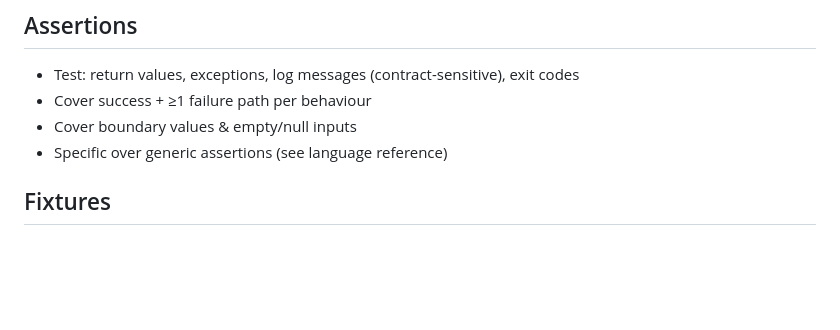
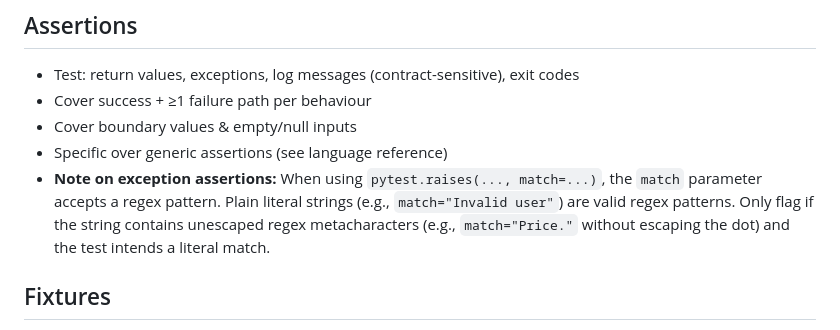
Before and after one commit to AbsaOSS/agentic-toolkit, a Markdown page: skills/test-unit-standards/SKILL.md, the part around the change. GitHub-like rendering; blank space fills up the shorter version.

```diff
--- a/skills/test-unit-standards/SKILL.md
+++ b/skills/test-unit-standards/SKILL.md
@@ -59,6 +59,7 @@ When no violations found, explicitly confirm compliance for each category.
 - Cover success + ≥1 failure path per behaviour
 - Cover boundary values & empty/null inputs
 - Specific over generic assertions (see language reference)
+- **Note on exception assertions:** When using `pytest.raises(..., match=...)`, the `match` parameter accepts a regex pattern. Plain literal strings (e.g., `match="Invalid user"`) are valid regex patterns. Only flag if the string contains unescaped regex metacharacters (e.g., `match="Price."` without escaping the dot) and the test intends a literal match.
 
 ## Fixtures
 
```
Also changed, not shown: skills/test-unit-review/SKILL.md (+2 -2 lines), skills/test-unit-write/SKILL.md (+1 -1 lines).
